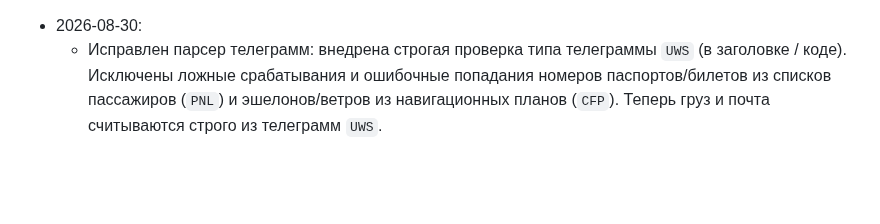
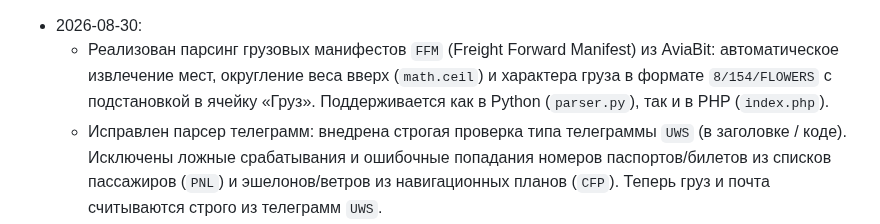
Before and after one commit to kekc85/plan, a Markdown page: State.md, the part around the change. Rendered like a GitHub page; blank space fills up the shorter version.

Commit message:
документация: State.md (FFM telegram parser)

```diff
--- a/State.md
+++ b/State.md
@@ -1,4 +1,5 @@
 - 2026-08-30:
+  - Реализован парсинг грузовых манифестов `FFM` (Freight Forward Manifest) из AviaBit: автоматическое извлечение мест, округление веса вверх (`math.ceil`) и характера груза в формате `8/154/FLOWERS` с подстановкой в ячейку «Груз». Поддерживается как в Python (`parser.py`), так и в PHP (`index.php`).
   - Исправлен парсер телеграмм: внедрена строгая проверка типа телеграммы `UWS` (в заголовке / коде). Исключены ложные срабатывания и ошибочные попадания номеров паспортов/билетов из списков пассажиров (`PNL`) и эшелонов/ветров из навигационных планов (`CFP`). Теперь груз и почта считываются строго из телеграмм `UWS`.
   - Устранен сбой `NameError: name 're' is not defined` в `parser.py`: добавлен импорт модуля `re`, локальный сервер API перезапущен и протестирован с кодом 200 OK.
   - Реализован автоматический парсинг веса груза (Cargo / C) и почты (Mail / M) из телеграмм `UWS` и `LDM` (эндпоинт `/api/telex-message?id=...` в AviaBit) и блока оперативной загрузки `load` (Cg / Ml) как в Python (`parser.py`), так и в PHP (`index.php`). Значения автоматически подставляются в колонки «Груз» и «Почта» таблицы смены.
```
